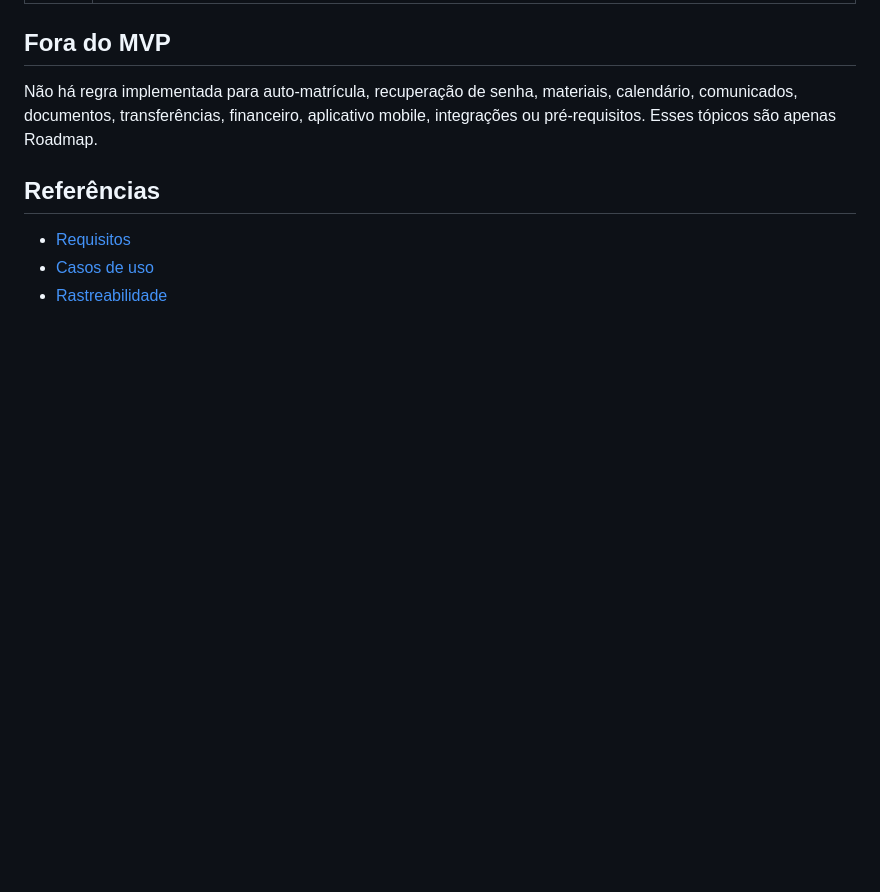
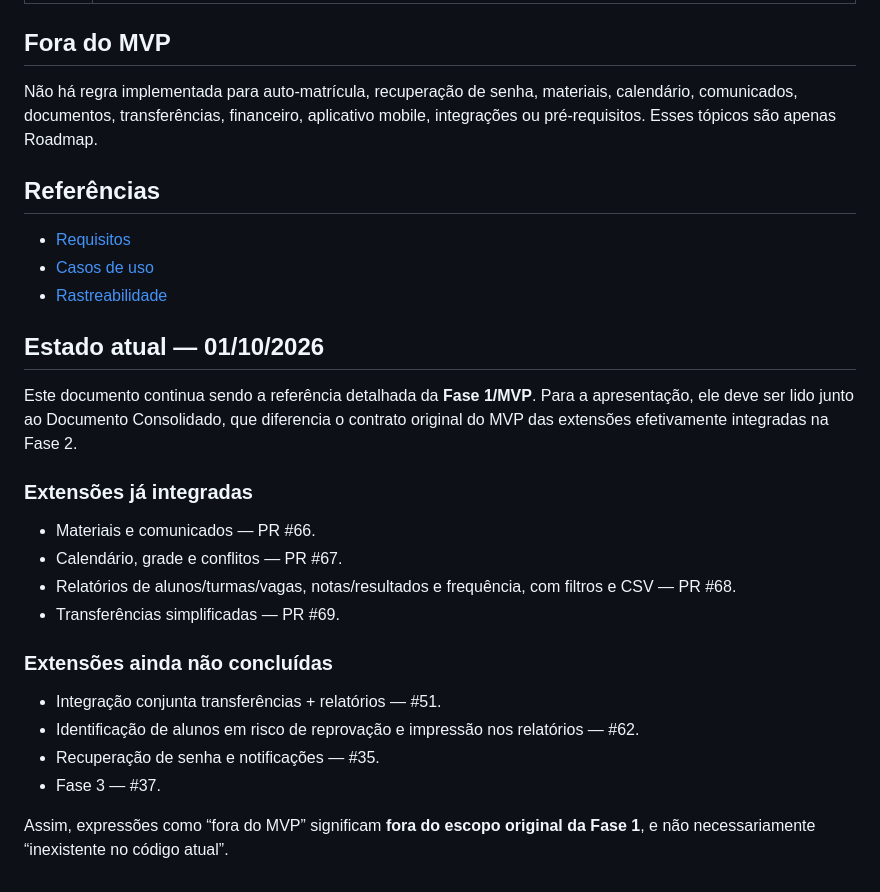
Before and after one commit to joao-luizzz/SGA, a Markdown page: docs/SGA-02-REGRAS-DE-NEGOCIO.md, the part around the change. Drawn GitHub-style; blank space fills up the shorter version.

Commit message:
docs: sincroniza estado atual da Fase 2

```diff
--- a/docs/SGA-02-REGRAS-DE-NEGOCIO.md
+++ b/docs/SGA-02-REGRAS-DE-NEGOCIO.md
@@ -38,3 +38,24 @@ Não há regra implementada para auto-matrícula, recuperação de senha, materi
 - [Requisitos](SGA-03-REQUISITOS.md)
 - [Casos de uso](SGA-06-CASOS-DE-USO.md)
 - [Rastreabilidade](SGA-05-RASTREABILIDADE.md)
+
+
+## Estado atual — 01/10/2026
+
+Este documento continua sendo a referência detalhada da **Fase 1/MVP**. Para a apresentação, ele deve ser lido junto ao Documento Consolidado, que diferencia o contrato original do MVP das extensões efetivamente integradas na Fase 2.
+
+### Extensões já integradas
+
+- Materiais e comunicados — PR #66.
+- Calendário, grade e conflitos — PR #67.
+- Relatórios de alunos/turmas/vagas, notas/resultados e frequência, com filtros e CSV — PR #68.
+- Transferências simplificadas — PR #69.
+
+### Extensões ainda não concluídas
+
+- Integração conjunta transferências + relatórios — #51.
+- Identificação de alunos em risco de reprovação e impressão nos relatórios — #62.
+- Recuperação de senha e notificações — #35.
+- Fase 3 — #37.
+
+Assim, expressões como “fora do MVP” significam **fora do escopo original da Fase 1**, e não necessariamente “inexistente no código atual”.
```
